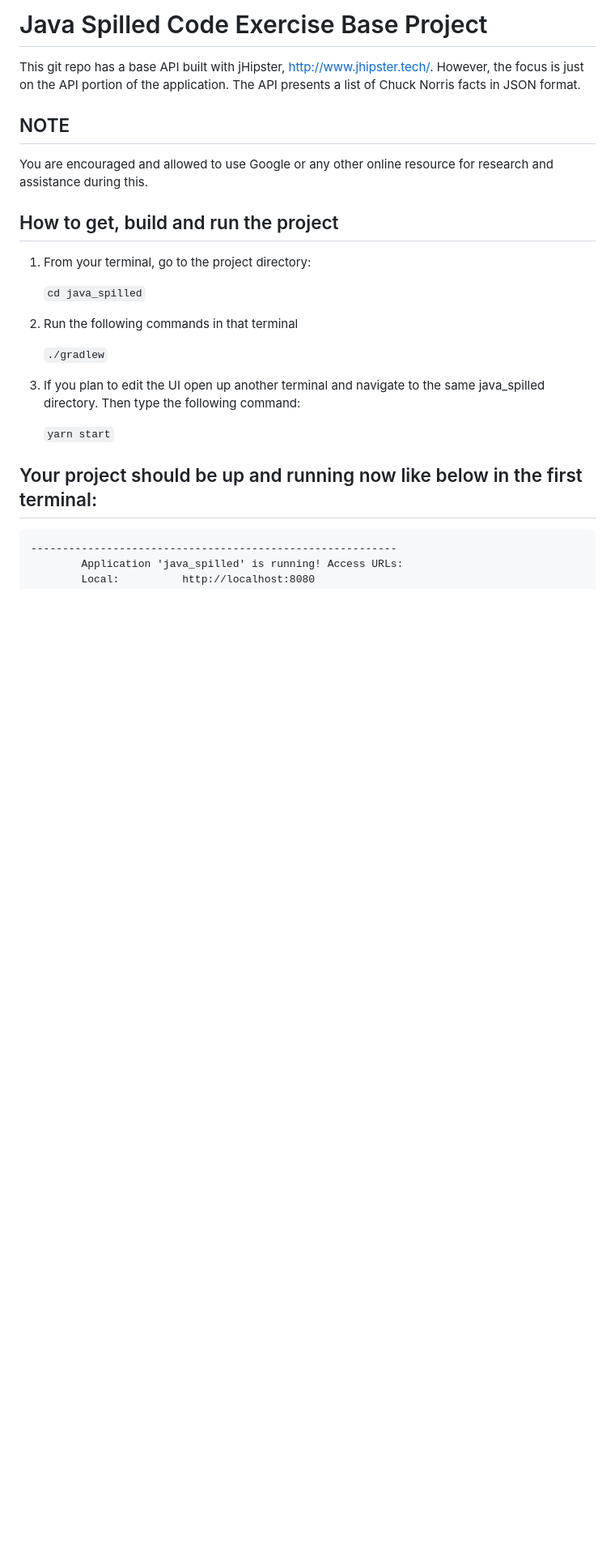
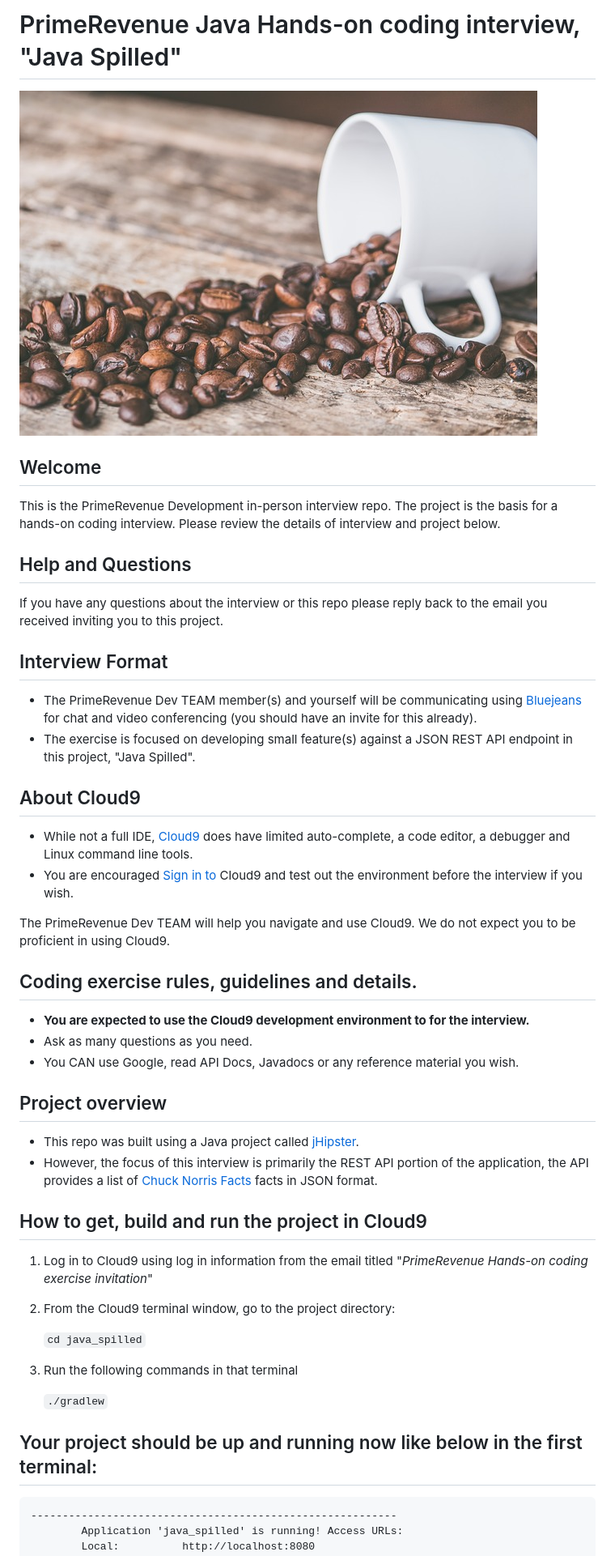
Before and after one commit to PrimeRevenue/java-spilled, a Markdown page: README.md, the part around the change printed below. Shown: that part at 81% size. Drawn GitHub-style; pictures changed too: java_spilled.jpg (added); blank space fills up the shorter version.

Commit message:
Edits and README alterations.

```diff
--- a/README.md
+++ b/README.md
@@ -1,24 +1,53 @@
-# Java Spilled Code Exercise Base Project
+# PrimeRevenue Java Hands-on coding interview, "Java Spilled"
 
-This git repo has a base API built with jHipster, http://www.jhipster.tech/. However, the focus is just on the API portion of the application. The API presents a list of Chuck Norris facts in JSON format.
+![Spilled Java](./java_spilled.jpg)
 
-## NOTE
+## Welcome
 
-You are encouraged and allowed to use Google or any other online resource for research and assistance during this.
+This is the PrimeRevenue Development in-person interview repo. The project
+is the basis for a hands-on coding interview. Please review the details of
+interview and project below.
 
-## How to get, build and run the project
+## Help and Questions
 
-1. From your terminal, go to the project directory:
+If you have any questions about the interview or this repo please reply back to the email you received inviting you to this project.
+
+## Interview Format
+
+* The PrimeRevenue Dev TEAM member(s) and yourself will be communicating using
+[Bluejeans](https://bluejeans.com) for chat and video conferencing (you should
+have an invite for this already).
+* The exercise is focused on developing small feature(s) against a JSON REST API endpoint in this project, "Java Spilled".
+
+## About Cloud9
+
+* While not a full IDE, [Cloud9](https://aws.amazon.com/cloud9/) does have limited auto-complete, a code editor, a debugger and Linux command line tools.
+* You are encouraged [Sign in to](#how-to-get-build-and-run-the-project-in-cloud9) Cloud9 and test out the environment before the interview if you wish.
+
+The PrimeRevenue Dev TEAM will help you navigate and use Cloud9. We do not expect you to be proficient in using Cloud9.
+
+## Coding exercise rules, guidelines and details.
+
+* **You are expected to use the Cloud9 development environment to for the interview.**
+* Ask as many questions as you need.
+* You CAN use Google, read API Docs, Javadocs or any reference material you wish.
+
+## Project overview
+
+* This repo was built using a Java project called [jHipster](http://www.jhipster.tech/).
+* However, the focus of this interview is primarily the REST API portion of the application, the API provides a list of [Chuck Norris Facts](https://en.wikipedia.org/wiki/Chuck_Norris) facts in JSON format.
+
+## How to get, build and run the project in Cloud9
+
+1. Log in to Cloud9 using log in information from the email titled "*PrimeRevenue Hands-on coding exercise invitation*"
+
+2. From the Cloud9 terminal window, go to the project directory:
 
      `cd java_spilled`
 
-2. Run the following commands in that terminal
+3. Run the following commands in that terminal
 
     `./gradlew`
-
-3. If you plan to edit the UI open up another terminal and navigate to the same java_spilled directory.  Then type the following command:
-
-    `yarn start`
 
 ## Your project should be up and running now like below in the first terminal:
 
```
Also changed, not shown: other parts of README.md (+11 -3 lines).
